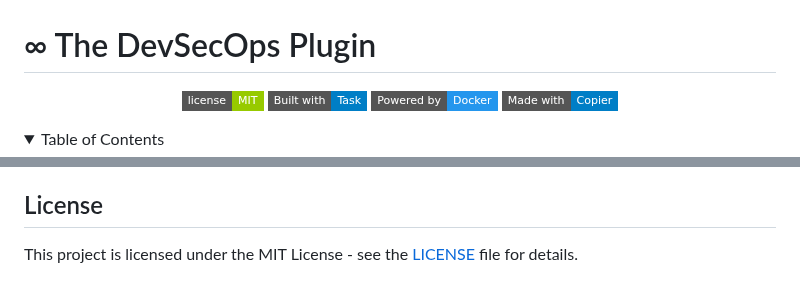
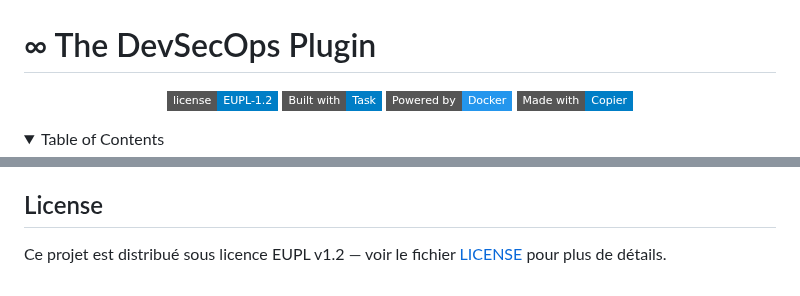
Before and after one commit to ThomasSanson/the-devsecops-plugin, a Markdown page: README.md, 2 parts joined by grey strips. Rendered like a GitHub page; badges without logos.

Commit message:
docs(README): update license badge and description from MIT to EUPL v1.2 for accurate project licensing information

```diff
--- a/README.md
+++ b/README.md
@@ -2,7 +2,7 @@
 
 <div align="center">
 
-[![Project license](https://img.shields.io/badge/license-MIT-green.svg?style=flat-square)](LICENSE)
+[![Project license](https://img.shields.io/badge/license-EUPL--1.2-blue.svg?style=flat-square)](LICENSE)
 [![Made with Go-Task](https://img.shields.io/badge/Built%20with-Task-blue?style=flat-square)](https://taskfile.dev)
 [![Powered by Docker](https://img.shields.io/badge/Powered%20by-Docker-2496ED?style=flat-square&logo=docker)](https://www.docker.com/)
 [![Made with Copier](https://img.shields.io/badge/Made%20with-Copier-blue?style=flat-square)](https://copier.readthedocs.io)
@@ -365,4 +365,4 @@ Please see our [Contributing Guide](CONTRIBUTING.md) for details on how to set u
 
 ## License
 
-This project is licensed under the MIT License - see the [LICENSE](LICENSE) file for details.
+Ce projet est distribué sous licence EUPL v1.2 — voir le fichier [LICENSE](LICENSE) pour plus de détails.
```
